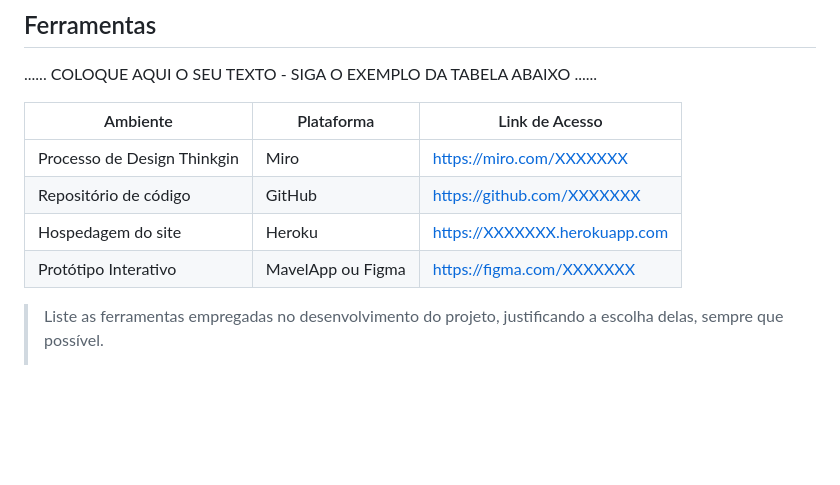
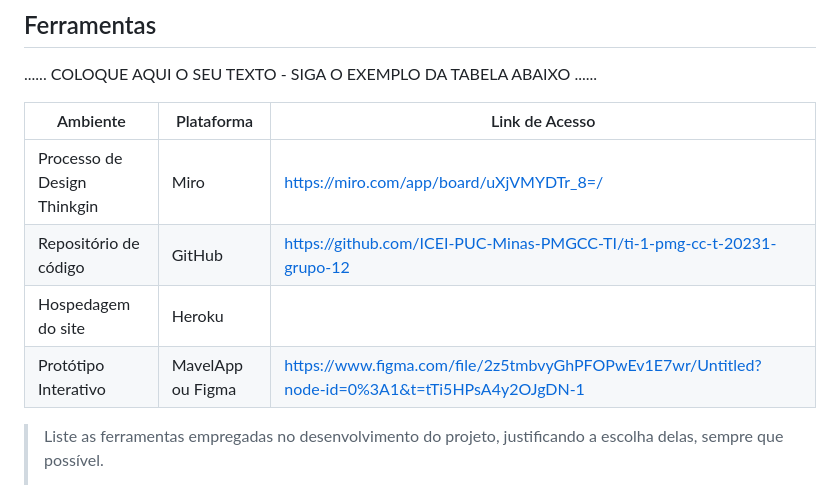
Before and after one commit to ICEI-PUC-Minas-PMGCC-TI/ti-1-pmg-cc-t-20231-grupo-12, a Markdown page: documentos/relatorio/Relatorio Tecnico - TEMPLATE.md, the part around the change. Drawn GitHub-style; blank space fills up the shorter version.

```diff
--- a/documentos/relatorio/Relatorio Tecnico - TEMPLATE.md
+++ b/documentos/relatorio/Relatorio Tecnico - TEMPLATE.md
@@ -252,10 +252,10 @@ A tela de recuperação de usuário, como o próprio nome já diz, permite que o
 
 | Ambiente  | Plataforma              |Link de Acesso |
 |-----------|-------------------------|---------------|
-|Processo de Design Thinkgin  | Miro |  https://miro.com/XXXXXXX |
-|Repositório de código | GitHub | [https://github.com/XXXXXXX](https://github.com/ICEI-PUC-Minas-PMGCC-TI/ti-1-pmg-cc-t-20231-grupo-12) |
-|Hospedagem do site | Heroku |  https://XXXXXXX.herokuapp.com |
-|Protótipo Interativo | MavelApp ou Figma | [https://figma.com/XXXXXXX](https://www.figma.com/file/2z5tmbvyGhPFOPwEv1E7wr/Untitled?node-id=0%3A1&t=tTi5HPsA4y2OJgDN-1) |
+|Processo de Design Thinkgin  | Miro | https://miro.com/app/board/uXjVMYDTr_8=/ |
+|Repositório de código | GitHub | https://github.com/ICEI-PUC-Minas-PMGCC-TI/ti-1-pmg-cc-t-20231-grupo-12 |
+|Hospedagem do site | Heroku |   |
+|Protótipo Interativo | MavelApp ou Figma | https://www.figma.com/file/2z5tmbvyGhPFOPwEv1E7wr/Untitled?node-id=0%3A1&t=tTi5HPsA4y2OJgDN-1 |
 
 >
 > Liste as ferramentas empregadas no desenvolvimento do
```
